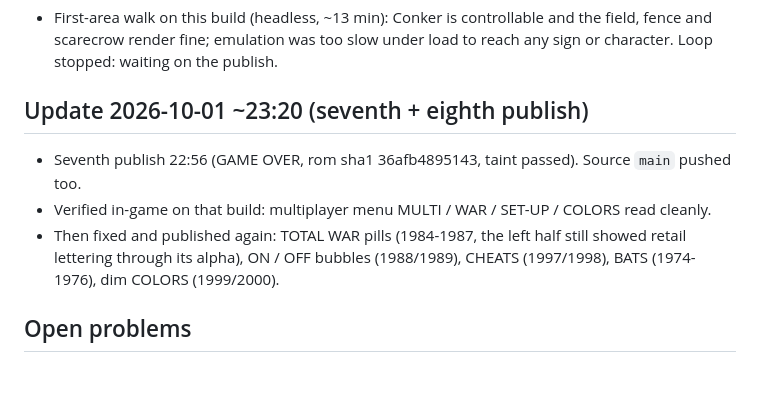
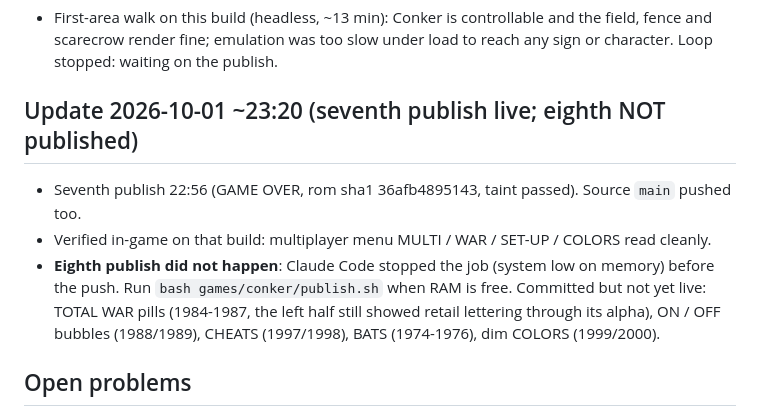
Before and after one commit to andrewnakas/conker-cleanroom, a Markdown page: STATUS.md, the part around the change. Drawn GitHub-style; blank space fills up the shorter version.

Commit message:
STATUS: eighth publish stopped (low memory)
Co-Authored-By: Claude Opus 5.5 (1M context) <noreply@anthropic.com>

```diff
--- a/STATUS.md
+++ b/STATUS.md
@@ -109,10 +109,11 @@
 - First-area walk on this build (headless, ~13 min): Conker is controllable and the field, fence and scarecrow render
   fine; emulation was too slow under load to reach any sign or character. Loop stopped: waiting on the publish.
 
-## Update 2026-10-01 ~23:20 (seventh + eighth publish)
+## Update 2026-10-01 ~23:20 (seventh publish live; eighth NOT published)
 - Seventh publish 22:56 (GAME OVER, rom sha1 36afb4895143, taint passed). Source `main` pushed too.
 - Verified in-game on that build: multiplayer menu MULTI / WAR / SET-UP / COLORS read cleanly.
-- Then fixed and published again: TOTAL WAR pills (1984-1987, the left half still showed retail lettering through its
+- **Eighth publish did not happen**: Claude Code stopped the job (system low on memory) before the push. Run
+  `bash games/conker/publish.sh` when RAM is free. Committed but not yet live: TOTAL WAR pills (1984-1987, the left half still showed retail lettering through its
   alpha), ON / OFF bubbles (1988/1989), CHEATS (1997/1998), BATS (1974-1976), dim COLORS (1999/2000).
 
 ## Open problems
```
